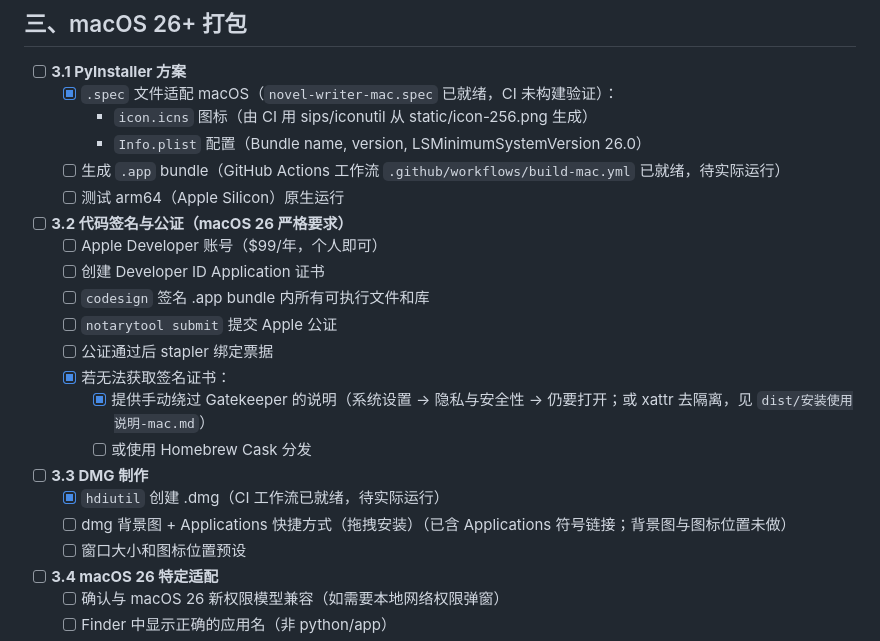
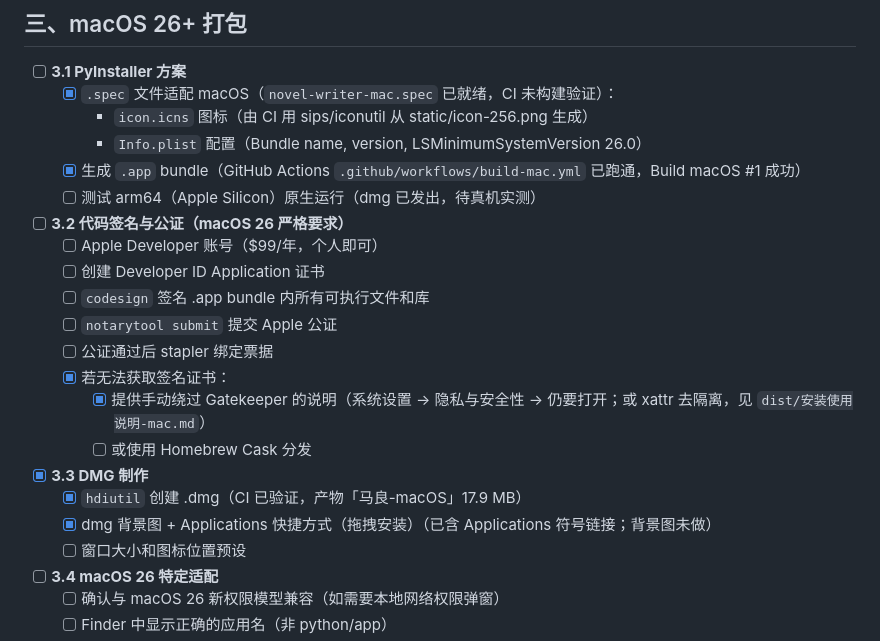
Before and after one commit to Xenon1112/Ma-Liang, a Markdown page: todolist.md, the part around the change. Rendered like a GitHub page.

Commit message:
docs: 更新 todolist macOS 进度（CI 构建与 DMG 已验证）

```diff
--- a/todolist.md
+++ b/todolist.md
@@ -71,8 +71,8 @@
   - [x] `.spec` 文件适配 macOS（`novel-writer-mac.spec` 已就绪，CI 未构建验证）：
     - `icon.icns` 图标（由 CI 用 sips/iconutil 从 static/icon-256.png 生成）
     - `Info.plist` 配置（Bundle name, version, LSMinimumSystemVersion 26.0）
-  - [ ] 生成 `.app` bundle（GitHub Actions 工作流 `.github/workflows/build-mac.yml` 已就绪，待实际运行）
-  - [ ] 测试 arm64（Apple Silicon）原生运行
+  - [x] 生成 `.app` bundle（GitHub Actions `.github/workflows/build-mac.yml` 已跑通，Build macOS #1 成功）
+  - [ ] 测试 arm64（Apple Silicon）原生运行（dmg 已发出，待真机实测）
 
 - [ ] **3.2 代码签名与公证（macOS 26 严格要求）**
   - [ ] Apple Developer 账号（$99/年，个人即可）
@@ -84,9 +84,9 @@
     - [x] 提供手动绕过 Gatekeeper 的说明（系统设置 → 隐私与安全性 → 仍要打开；或 xattr 去隔离，见 `dist/安装使用说明-mac.md`）
     - [ ] 或使用 Homebrew Cask 分发
 
-- [ ] **3.3 DMG 制作**
-  - [x] `hdiutil` 创建 .dmg（CI 工作流已就绪，待实际运行）
-  - [ ] dmg 背景图 + Applications 快捷方式（拖拽安装）（已含 Applications 符号链接；背景图与图标位置未做）
+- [x] **3.3 DMG 制作**
+  - [x] `hdiutil` 创建 .dmg（CI 已验证，产物「马良-macOS」17.9 MB）
+  - [x] dmg 背景图 + Applications 快捷方式（拖拽安装）（已含 Applications 符号链接；背景图未做）
   - [ ] 窗口大小和图标位置预设
 
 - [ ] **3.4 macOS 26 特定适配**
```
